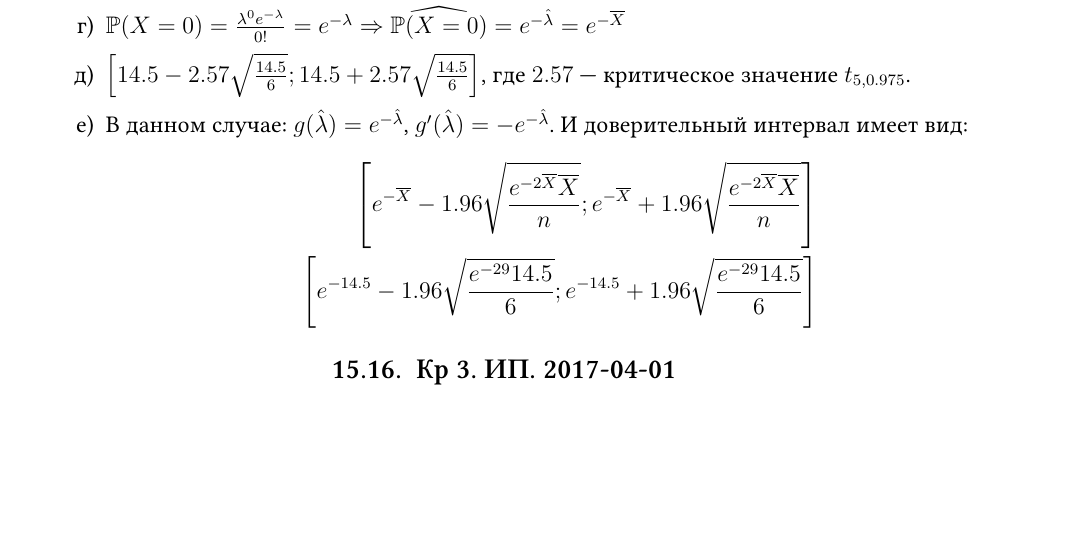
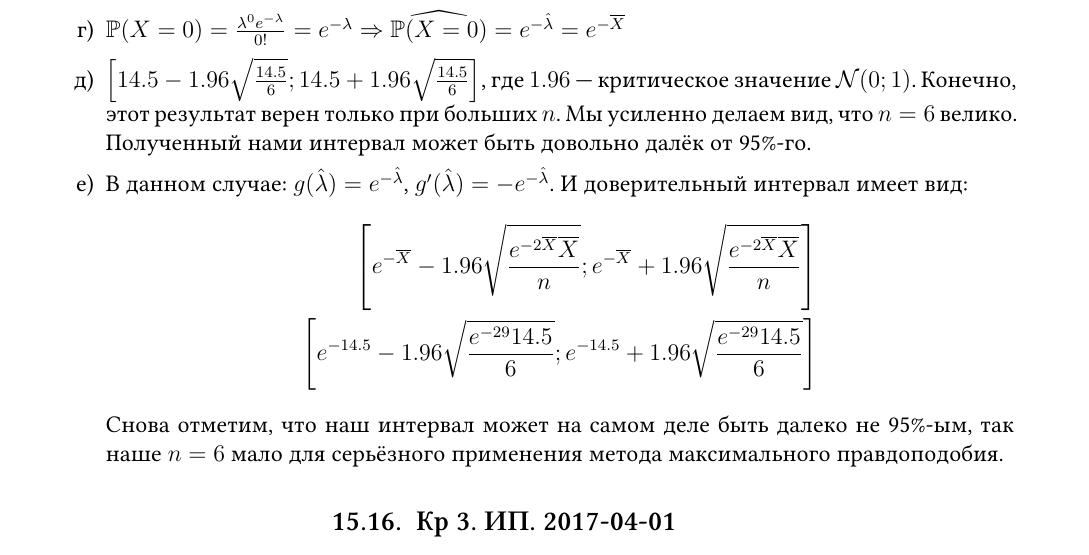
Before and after one commit to alexreentovich/probability_hse_exams, a LaTeX problem sheet (probability_hse_exams.tex, which reads chapters/year_2016_2017.tex): part of page 254 of 276, cut so that both start at the same text, the shorter picture padded with empty space. The pictures show the PDF file probability_hse_exams.pdf that the author committed with the source.

Commit message:
mistake correction

```diff
--- a/chapters/year_2016_2017.tex
+++ b/chapters/year_2016_2017.tex
@@ -1761,13 +1761,14 @@ $0.00064 < p < 0.00066$
 \item см. предыдущий пункт
 \item $\hat \sigma^2 = \sqrt{\lambda_{ML}} = \sqrt{14.5}$
 \item $\P(X=0) = \frac{\lambda^0 e^{-\lambda}}{0!} = e^{-\lambda} \Rightarrow \widehat{\P(X=0)} = e^{-\hat\lambda} = e^{-\overline{X}}$
-\item $\left[14.5 - 2.57 \sqrt{\frac{14.5}{6}}; 14.5 + 2.57 \sqrt{\frac{14.5}{6}}\right]$, где $2.57$ — критическое значение $t_{5, 0.975}$.
+\item $\left[14.5 - 1.96 \sqrt{\frac{14.5}{6}}; 14.5 + 1.96 \sqrt{\frac{14.5}{6}}\right]$, где $1.96$ — критическое значение $\cN(0;1)$. Конечно, этот результат верен только при больших $n$. Мы усиленно делаем вид, что $n=6$ велико. Полученный нами интервал может быть довольно далёк от 95\%-го.
 \item В данном случае: $g(\hat{\lambda}) = e^{-\hat\lambda}$, $g'(\hat\lambda) = -e^{-\hat\lambda}$.
 И доверительный интервал имеет вид:
 \begin{align*}
   \left[e^{-\overline{X}} - 1.96 \sqrt{\frac{e^{-2\overline{X}}\overline{X}}{n}}; e^{-\overline{X}} + 1.96 \sqrt{\frac{e^{-2\overline{X}}\overline{X}}{n}} \right] \\
   \left[e^{-14.5} - 1.96 \sqrt{\frac{e^{-29}14.5}{6}}; e^{-14.5} + 1.96 \sqrt{\frac{e^{-29}14.5}{6}} \right]
 \end{align*}
+Снова отметим, что наш интервал может на самом деле быть далеко не 95\%-ым, так наше $n=6$ мало для серьёзного применения метода максимального правдоподобия.
 \end{enumerate}
 \end{enumerate}
 
```
Also changed, not shown: probability_hse_exams.pdf, 1 other file.
